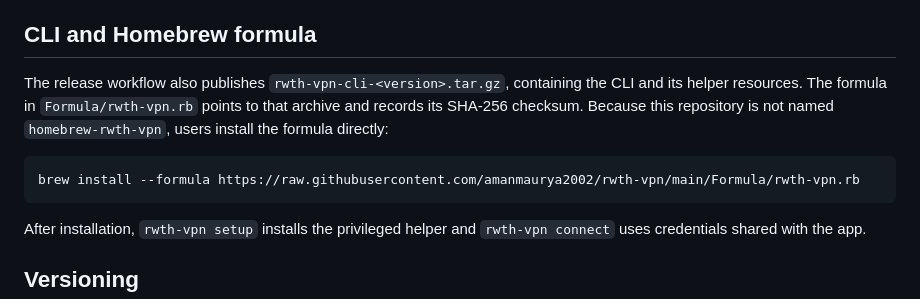
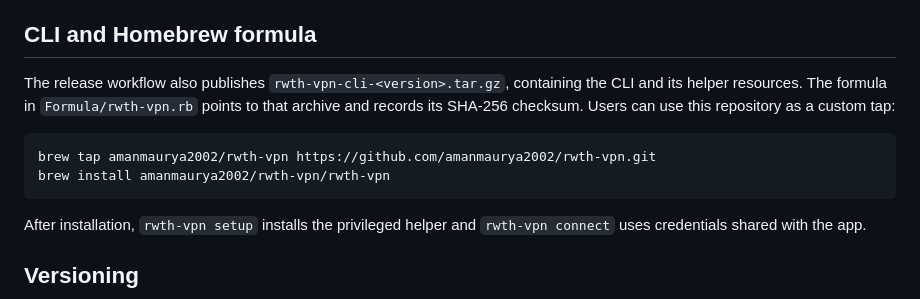
Before and after one commit to amanmaurya2002/rwth-vpn, a Markdown page: docs/RELEASING.md, the part around the change. GitHub-like rendering.

````diff
--- a/docs/RELEASING.md
+++ b/docs/RELEASING.md
@@ -84,12 +84,12 @@ and checksum asset names generated by the release workflow unchanged.
 ## CLI and Homebrew formula
 
 The release workflow also publishes `rwth-vpn-cli-<version>.tar.gz`, containing
-the CLI and its helper resources. The formula in `Formula/rwth-vpn.rb` points
-to that archive and records its SHA-256 checksum. Because this repository is
-not named `homebrew-rwth-vpn`, users install the formula directly:
+the CLI and its helper resources. The formula in `Formula/rwth-vpn.rb` points to that archive and records its
+SHA-256 checksum. Users can use this repository as a custom tap:
 
 ```bash
-brew install --formula https://raw.githubusercontent.com/amanmaurya2002/rwth-vpn/main/Formula/rwth-vpn.rb
+brew tap amanmaurya2002/rwth-vpn https://github.com/amanmaurya2002/rwth-vpn.git
+brew install amanmaurya2002/rwth-vpn/rwth-vpn
 ```
 
 After installation, `rwth-vpn setup` installs the privileged helper and
````
Also changed, not shown: README.md (+5 -4 lines).
